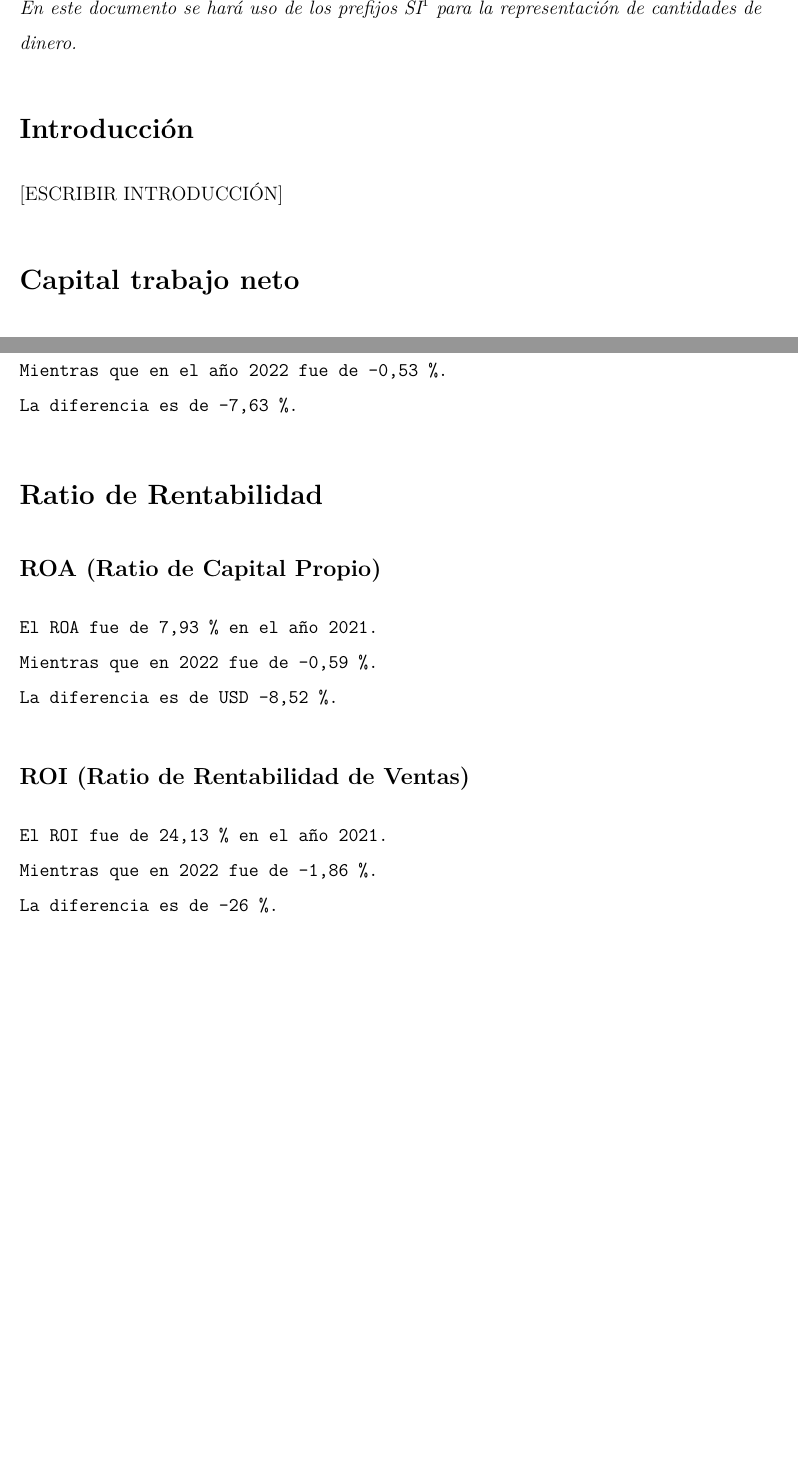
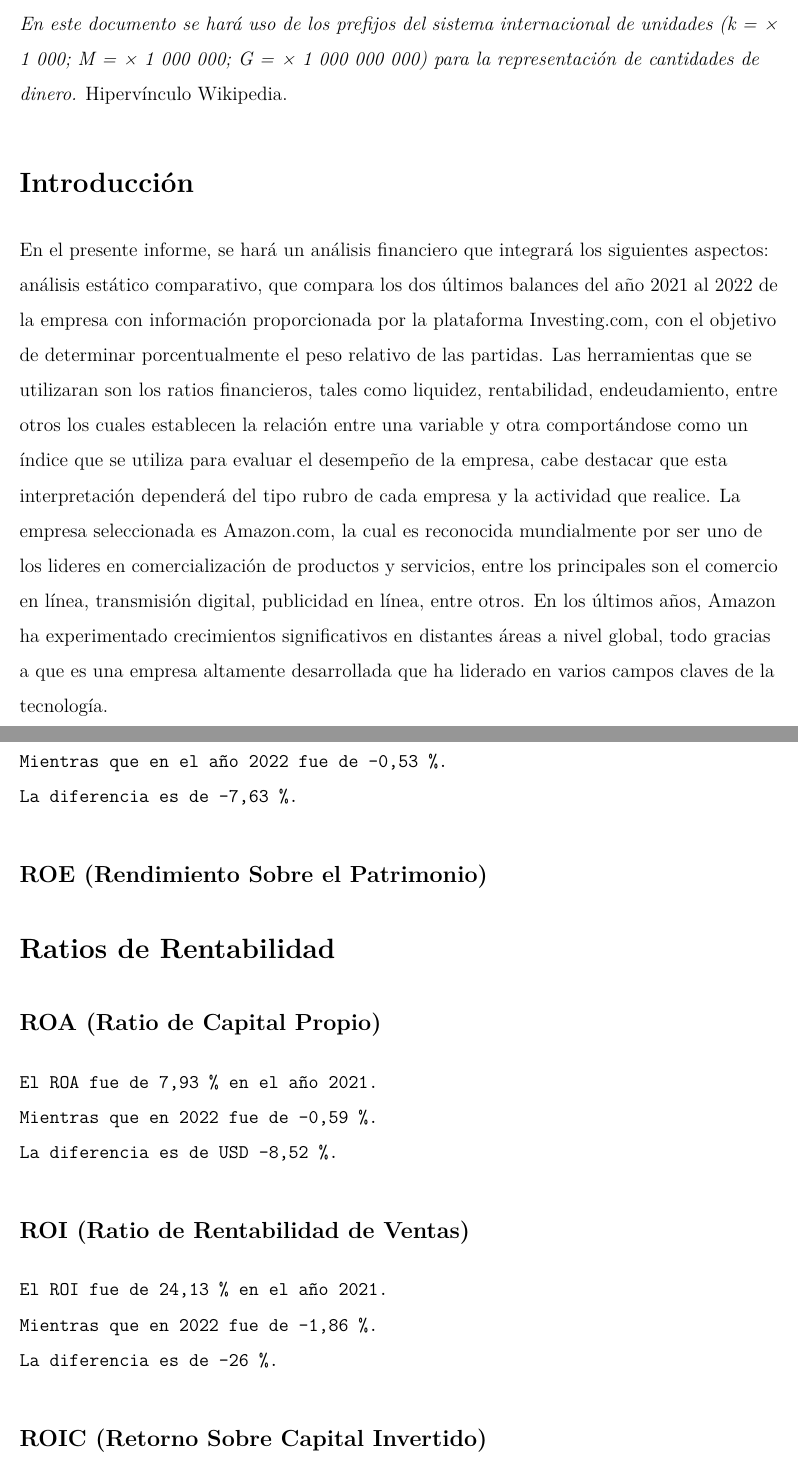
Before and after one commit to janMelisa055/trabajo_finanzas, an R Markdown document (trabajo_finanzas.rmd): two parts of pages 2 and 5 of 5 before the commit and two parts of pages 2 and 7 of 7 after it, joined at a grey line, cut so that both start at the same text, the shorter picture padded with empty space. The pictures show the output file trabajo_finanzas.pdf that the author committed with the source.

Commit message:
Faltan dos fórmulas.

````diff
--- a/trabajo_finanzas.rmd
+++ b/trabajo_finanzas.rmd
@@ -24,9 +28,7 @@ knitr::include_graphics("coat_of_arms.png")
 * Exequiel Valdés Zúñiga
 
 \newpage
-*En este documento se hará uso de los prefijos
-SI^[k: × 1 000, M: × 1 000 000, G: × 1 000 000 000. [Wikipedia](https://en.wikipedia.org/wiki/Metric_prefix)]
-para la representación de cantidades de dinero.*
+
 ```{r, include=FALSE}
 formato <- function(x) {
     format(round(x, 2), big.mark = " ", scientific = FALSE,
@@ -36,9 +38,35 @@ formato <- function(x) {
 # dos puntos decimales.
 ```
 
+*En este documento se hará uso de los prefijos del sistema internacional
+de unidades (k = × 1 000; M = × 1 000 000; G = × 1 000 000 000)
+para la representación de cantidades de dinero.*
+[Hipervínculo Wikipedia.](https://en.wikipedia.org/wiki/Metric_prefix)
+
+
 # Introducción
 
-[ESCRIBIR INTRODUCCIÓN]
+En el presente informe, se hará un análisis financiero que integrará los siguientes
+aspectos: análisis estático comparativo, que compara los dos últimos balances del año
+2021 al 2022 de la empresa con información proporcionada por la plataforma
+Investing.com, con el objetivo de determinar porcentualmente el peso relativo de las
+partidas. Las herramientas que se utilizaran son los ratios financieros, tales como liquidez,
+rentabilidad, endeudamiento, entre otros los cuales establecen la relación entre una
+variable y otra comportándose como un índice que se utiliza para evaluar el desempeño
+de la empresa, cabe destacar que esta interpretación dependerá del tipo rubro de cada
+empresa y la actividad que realice.
+La empresa seleccionada es Amazon.com, la cual es reconocida mundialmente por ser uno
+de los lideres en comercialización de productos y servicios, entre los principales son el
+comercio en línea, transmisión digital, publicidad en línea, entre otros. En los últimos
+años, Amazon ha experimentado crecimientos significativos en distantes áreas a nivel
+global, todo gracias a que es una empresa altamente desarrollada que ha liderado en
+varios campos claves de la tecnología.
+
+# Marco Conceptual
+
+```{r, echo=FALSE, fig.align = "center"}
+knitr::include_graphics("framework.png")
+```
 
 ```{r}
 library(readxl)
@@ -67,7 +95,9 @@ cat("El capital de trabajo neto fue de USD",
     formato(capital_trabajo_neto_2022 - capital_trabajo_neto_2021), "M.")
 ```
 
-# Liquidez
+# Ratios de Liquidez
+
+## Liquidez
 
 ```{r}
 liquidez_2022 <- as.numeric(balance[1, 2]) / as.numeric(balance[21, 2])
@@ -170,9 +200,9 @@ cat("El endeudamiento del año 2021 fue de",
     formato(endeudamiento_2022 - endeudamiento_2021), ".")
 ```
 
-# Márgenes
+# Ratios Económicos
 
-### Margen Bruto
+## Margen Bruto
 ```{r}
 margen_bruto_2022 <- as.numeric(estado_de_resultado[5,
     2]) / as.numeric(estado_de_resultado[1, 2])
@@ -231,7 +261,11 @@ cat("El margen neto del año 2021 fue de",
 
 ```
 
-# Ratio de Rentabilidad
+## ROE (Rendimiento Sobre el Patrimonio)
+
+
+
+# Ratios de Rentabilidad
 
 ## ROA (Ratio de Capital Propio)
 
@@ -264,3 +298,5 @@ cat("El ROI fue de",
     formato(roi_2022 * 100), "%.\nLa diferencia es de",
     formato((roi_2022 - roi_2021) * 100), "%.")
 ```
+
+## ROIC (Retorno Sobre Capital Invertido)
````
Also changed, not shown: framework.png (added), trabajo_finanzas.pdf, trabajo_finanzas.rmd (14 more changed lines).
